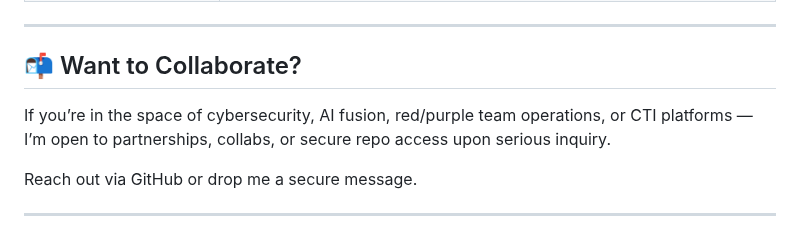
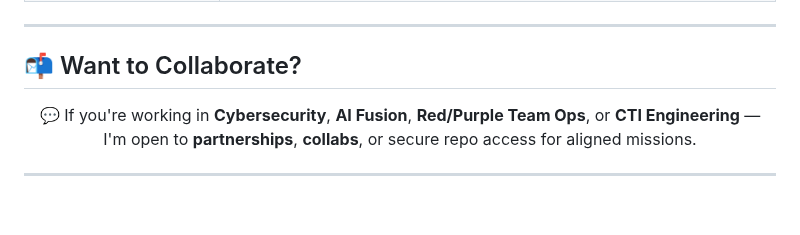
Before and after one commit to vVv-Keys/vVv-Keys, a Markdown page: README.md, the part around one of its changes. Rendered like a GitHub page; blank space fills up the shorter version.

```diff
--- a/README.md
+++ b/README.md
@@ -449,9 +449,10 @@ flowchart LR
 
 ## 📬 Want to Collaborate?
 
-If you’re in the space of cybersecurity, AI fusion, red/purple team operations, or CTI platforms — I’m open to partnerships, collabs, or secure repo access upon serious inquiry.
+<div align="center">
 
-Reach out via GitHub or drop me a secure message.
+💬 If you're working in **Cybersecurity**, **AI Fusion**, **Red/Purple Team Ops**, or **CTI Engineering** —
+I'm open to **partnerships**, **collabs**, or secure repo access for aligned missions.
 
 ---
 
```
Also changed, not shown: other parts of README.md (+17 -2 lines).
